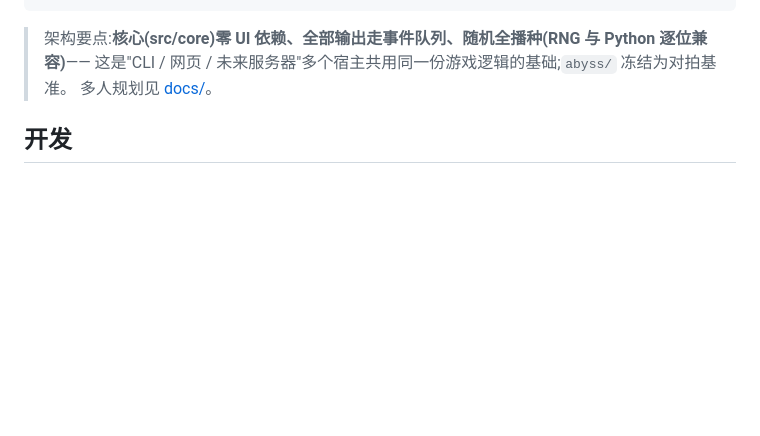
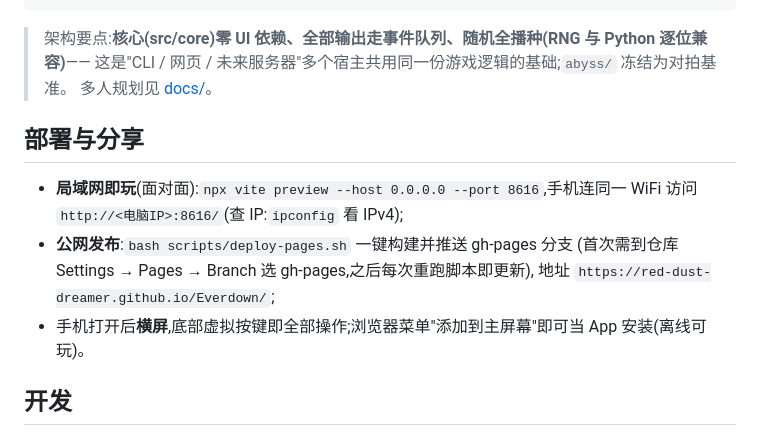
Before and after one commit to Red-Dust-Dreamer/Everdown, a Markdown page: README.md, the part around the change. Rendered like a GitHub page; blank space fills up the shorter version.

Commit message:
docs: 部署与分享章节

```diff
--- a/README.md
+++ b/README.md
@@ -199,6 +199,16 @@ abyss-idle/
 > 这是"CLI / 网页 / 未来服务器"多个宿主共用同一份游戏逻辑的基础;`abyss/` 冻结为对拍基准。
 > 多人规划见 [docs/](docs/README.md)。
 
+## 部署与分享
+
+- **局域网即玩**(面对面):`npx vite preview --host 0.0.0.0 --port 8616`,手机连同一 WiFi
+  访问 `http://<电脑IP>:8616/`(查 IP:`ipconfig` 看 IPv4);
+- **公网发布**:`bash scripts/deploy-pages.sh` 一键构建并推送 gh-pages 分支
+  (首次需到仓库 Settings → Pages → Branch 选 gh-pages,之后每次重跑脚本即更新),
+  地址 `https://red-dust-dreamer.github.io/Everdown/`;
+- 手机打开后**横屏**,底部虚拟按键即全部操作;浏览器菜单"添加到主屏幕"即可当
+  App 安装(离线可玩)。
+
 ## 开发
 
 - **前置**:先 `npm install`(仅 typescript + vite 两个 devDependencies;Python 侧仍零依赖,`py run.py` 开箱即用);
```
